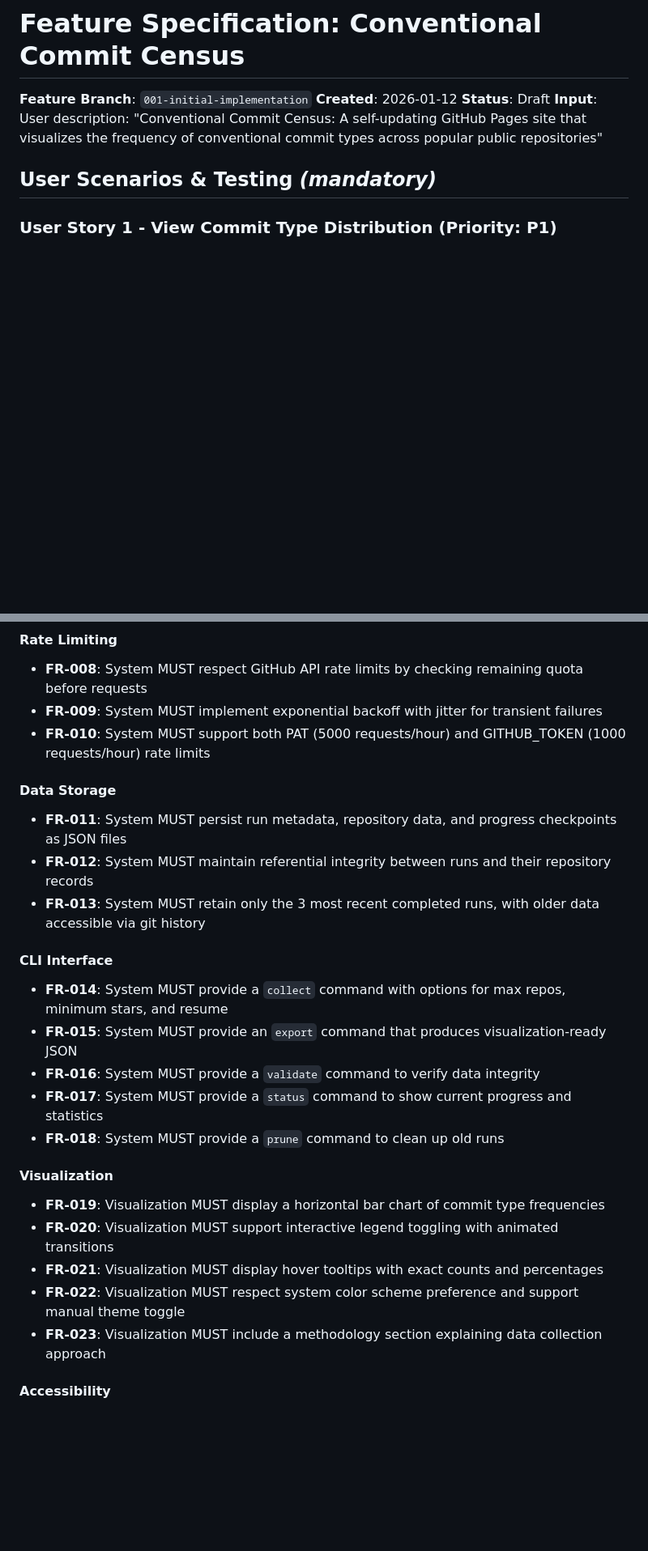
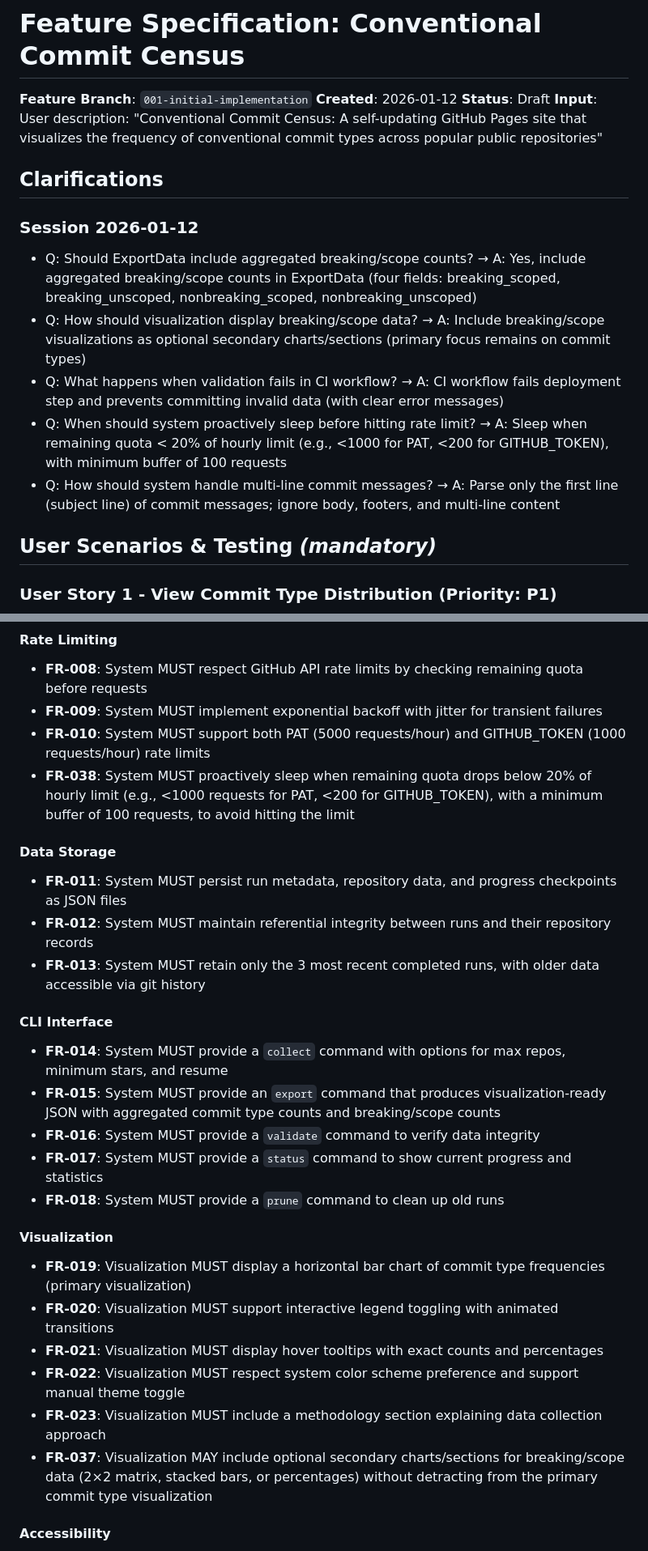
Before and after one commit to michen00/github-conventional-commit-stats, a Markdown page: specs/001-initial-implementation/spec.md, 2 parts joined by grey strips. Shown at 81% size. GitHub-like rendering; blank space fills up the shorter version.

```diff
--- a/specs/001-initial-implementation/spec.md
+++ b/specs/001-initial-implementation/spec.md
@@ -4,6 +4,16 @@
 **Created**: 2026-01-12
 **Status**: Draft
 **Input**: User description: "Conventional Commit Census: A self-updating GitHub Pages site that visualizes the frequency of conventional commit types across popular public repositories"
+
+## Clarifications
+
+### Session 2026-01-12
+
+- Q: Should ExportData include aggregated breaking/scope counts? → A: Yes, include aggregated breaking/scope counts in ExportData (four fields: breaking_scoped, breaking_unscoped, nonbreaking_scoped, nonbreaking_unscoped)
+- Q: How should visualization display breaking/scope data? → A: Include breaking/scope visualizations as optional secondary charts/sections (primary focus remains on commit types)
+- Q: What happens when validation fails in CI workflow? → A: CI workflow fails deployment step and prevents committing invalid data (with clear error messages)
+- Q: When should system proactively sleep before hitting rate limit? → A: Sleep when remaining quota < 20% of hourly limit (e.g., <1000 for PAT, <200 for GITHUB_TOKEN), with minimum buffer of 100 requests
+- Q: How should system handle multi-line commit messages? → A: Parse only the first line (subject line) of commit messages; ignore body, footers, and multi-line content
 
 ## User Scenarios & Testing _(mandatory)_
 
@@ -126,6 +137,7 @@ The system automatically runs the collection, export, and deployment pipeline mo
 - **FR-008**: System MUST respect GitHub API rate limits by checking remaining quota before requests
 - **FR-009**: System MUST implement exponential backoff with jitter for transient failures
 - **FR-010**: System MUST support both PAT (5000 requests/hour) and GITHUB_TOKEN (1000 requests/hour) rate limits
+- **FR-038**: System MUST proactively sleep when remaining quota drops below 20% of hourly limit (e.g., <1000 requests for PAT, <200 for GITHUB_TOKEN), with a minimum buffer of 100 requests, to avoid hitting the limit
 
 #### Data Storage
 
@@ -136,18 +148,19 @@ The system automatically runs the collection, export, and deployment pipeline mo
 #### CLI Interface
 
 - **FR-014**: System MUST provide a `collect` command with options for max repos, minimum stars, and resume
-- **FR-015**: System MUST provide an `export` command that produces visualization-ready JSON
+- **FR-015**: System MUST provide an `export` command that produces visualization-ready JSON with aggregated commit type counts and breaking/scope counts
 - **FR-016**: System MUST provide a `validate` command to verify data integrity
 - **FR-017**: System MUST provide a `status` command to show current progress and statistics
 - **FR-018**: System MUST provide a `prune` command to clean up old runs
 
 #### Visualization
 
-- **FR-019**: Visualization MUST display a horizontal bar chart of commit type frequencies
+- **FR-019**: Visualization MUST display a horizontal bar chart of commit type frequencies (primary visualization)
 - **FR-020**: Visualization MUST support interactive legend toggling with animated transitions
 - **FR-021**: Visualization MUST display hover tooltips with exact counts and percentages
 - **FR-022**: Visualization MUST respect system color scheme preference and support manual theme toggle
 - **FR-023**: Visualization MUST include a methodology section explaining data collection approach
+- **FR-037**: Visualization MAY include optional secondary charts/sections for breaking/scope data (2×2 matrix, stacked bars, or percentages) without detracting from the primary commit type visualization
 
 #### Accessibility
 
```
Also changed, not shown: other parts of specs/001-initial-implementation/spec.md (+3 -2 lines), specs/001-initial-implementation/data-model.md (+21 -9 lines), specs/001-initial-implementation/plan.md (+34 -49 lines).
